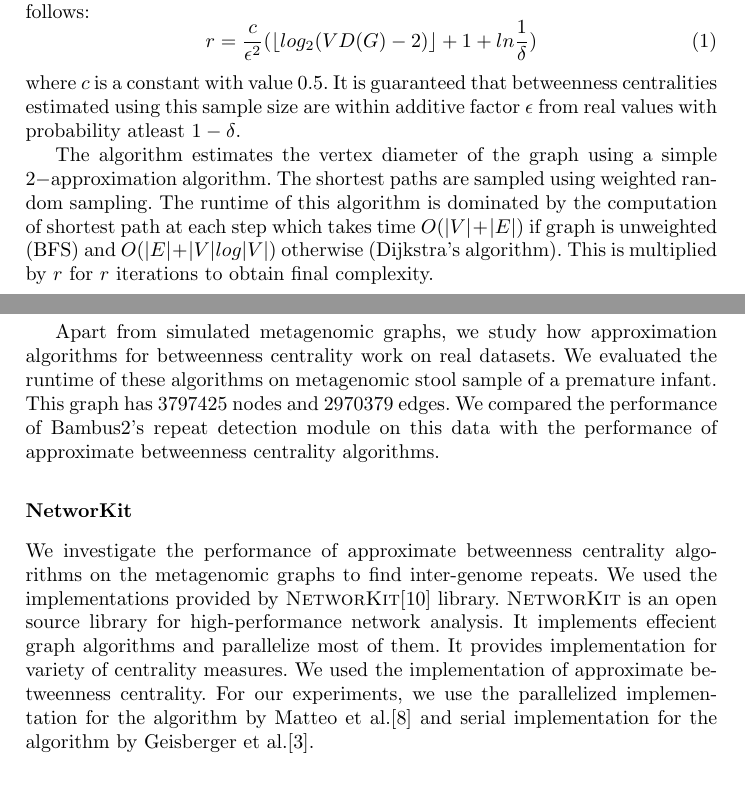
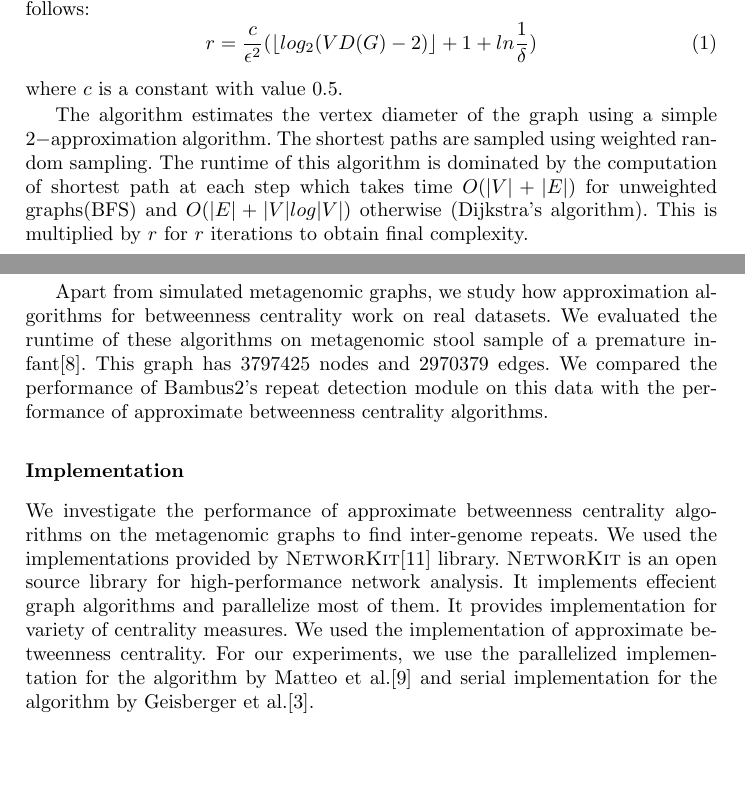
Before and after one commit to ghuryejay/wabi, a LaTeX thesis (manuscript/manuscript.tex): two parts of pages 3 and 6 of 10, joined at a grey line, cut so that both start at the same text, the shorter picture padded with empty space. Compiled offline with pdfLaTeX.

Commit message:
some changes:

```diff
--- a/manuscript/manuscript.tex
+++ b/manuscript/manuscript.tex
@@ -134,9 +134,9 @@ Another approximation algorithm was proposed by Matteo et al. \cite{matteo} base
 \begin{equation} \label{sample_size_algo}
 r = \frac{c}{\epsilon^{2}}(\left\lfloor{log_{2}(VD(G) - 2)}\right\rfloor + 1 + ln\frac{1}{\delta})
 \end{equation}
-where $c$ is a constant with value $0.5$. It is guaranteed that betweenness centralities estimated using this sample size are within additive factor $\epsilon$ from real values with probability atleast $1-\delta$.
+where $c$ is a constant with value $0.5$.
 
-The algorithm estimates the vertex diameter of the graph using a simple $2-$approximation algorithm. The shortest paths are sampled using weighted random sampling. The runtime of this algorithm is dominated by the computation of shortest path at each step which takes time $O(|V| + |E|)$ if graph is unweighted (BFS) and $O(|E| + |V|log|V|)$ otherwise (Dijkstra's algorithm). This is multiplied by $r$ for $r$ iterations to obtain final complexity.
+The algorithm estimates the vertex diameter of the graph using a simple $2-$approximation algorithm. The shortest paths are sampled using weighted random sampling. The runtime of this algorithm is dominated by the computation of shortest path at each step which takes time $O(|V| + |E|)$ for unweighted graphs(BFS) and $O(|E| + |V|log|V|)$ otherwise (Dijkstra's algorithm). This is multiplied by $r$ for $r$ iterations to obtain final complexity.
 
 
 \section{Methods}
@@ -177,9 +177,9 @@ A $k$-mer size of 55 was chosen for initial creation of the de Bruijn graph.
 \label{tab:composition}
 \end{table}
 
-Apart from simulated metagenomic graphs, we study how approximation algorithms for betweenness centrality work on real datasets. We evaluated the runtime  of these algorithms on metagenomic stool sample of a premature infant. This graph has 3797425 nodes and 2970379 edges. We compared the performance of Bambus2's repeat detection module on this data with the performance of approximate betweenness centrality algorithms.
+Apart from simulated metagenomic graphs, we study how approximation algorithms for betweenness centrality work on real datasets. We evaluated the runtime  of these algorithms on metagenomic stool sample of a premature infant\cite{morowitz2011strain}. This graph has 3797425 nodes and 2970379 edges. We compared the performance of Bambus2's repeat detection module on this data with the performance of approximate betweenness centrality algorithms.
 
-\subsection*{\textsc{NetworKit}}
+\subsection*{Implementation}
 We investigate the performance of approximate betweenness centrality algorithms on the metagenomic graphs to find inter-genome repeats. We used the implementations provided by \textsc{NetworKit}\cite{networkit} library. \textsc{NetworKit} is an open source library for high-performance network analysis. It implements effecient graph algorithms and parallelize most of them. It provides implementation for variety of centrality measures. We used the implementation of approximate betweenness centrality. For our experiments, we use the parallelized implementation for the algorithm by Matteo et al.\cite{matteo} and serial implementation for the algorithm by Geisberger et al.\cite{sanders}.
 
 
```
Also changed, not shown: manuscript/manuscript.tex (2 more changed lines).
